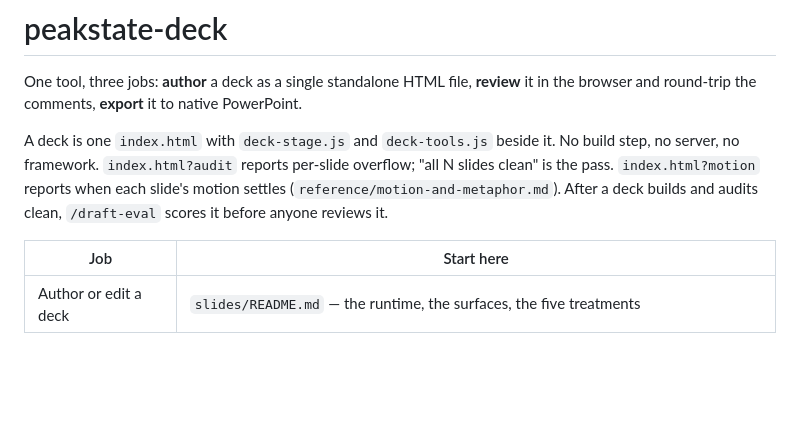
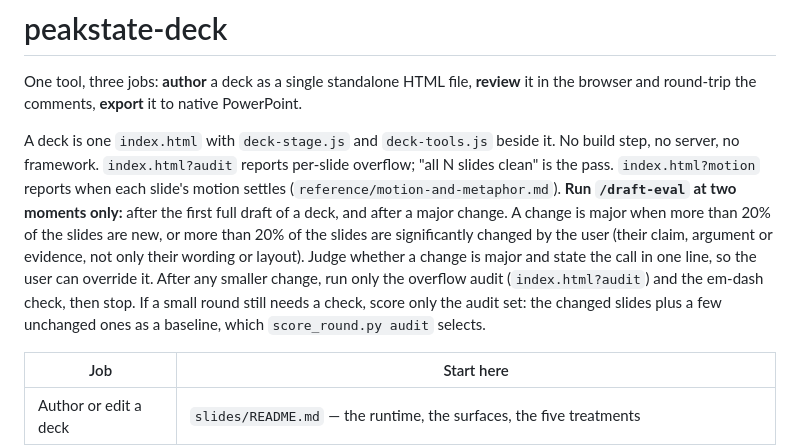
Before and after one commit to peakstate-global/peakstate-deck, a Markdown page: SKILL.md, the part around the change. Rendered like a GitHub page; blank space fills up the shorter version.

Commit message:
docs(skill): run draft-eval only on first draft or major change
Co-Authored-By: Claude Opus 5.5 (1M context) <noreply@anthropic.com>

```diff
--- a/SKILL.md
+++ b/SKILL.md
@@ -11,7 +11,13 @@ the browser and round-trip the comments, **export** it to native PowerPoint.
 A deck is one `index.html` with `deck-stage.js` and `deck-tools.js` beside it. No build step, no server, no
 framework. `index.html?audit` reports per-slide overflow; "all N slides clean" is the pass.
 `index.html?motion` reports when each slide's motion settles (`reference/motion-and-metaphor.md`).
-After a deck builds and audits clean, `/draft-eval` scores it before anyone reviews it.
+**Run `/draft-eval` at two moments only:** after the first full draft of a deck, and after a major
+change. A change is major when more than 20% of the slides are new, or more than 20% of the slides
+are significantly changed by the user (their claim, argument or evidence, not only their wording or
+layout). Judge whether a change is major and state the call in one line, so the user can override
+it. After any smaller change, run only the overflow audit (`index.html?audit`) and the em-dash check,
+then stop. If a small round still needs a check, score only the audit set: the changed slides plus a
+few unchanged ones as a baseline, which `score_round.py audit` selects.
 
 | Job | Start here |
 |---|---|
```
